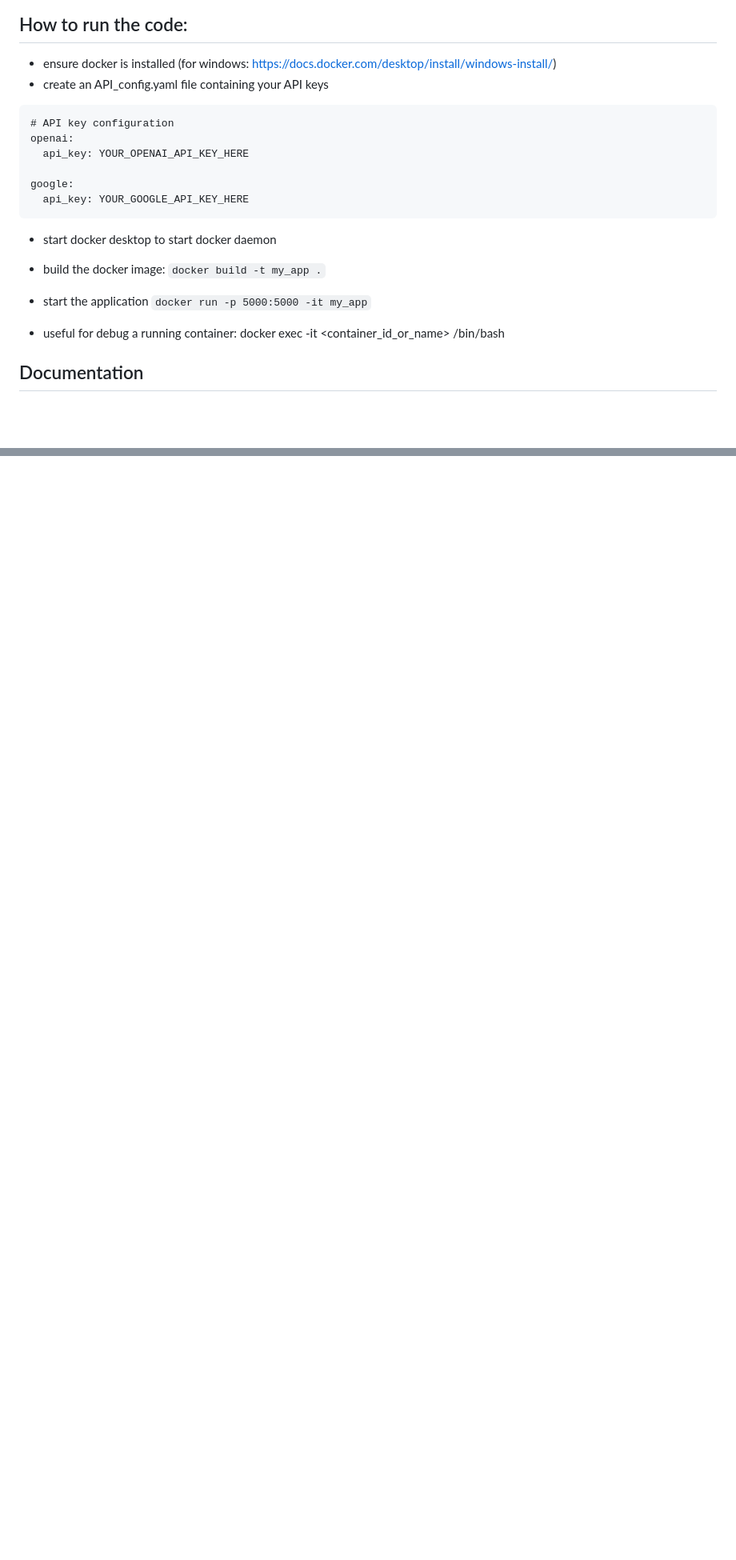
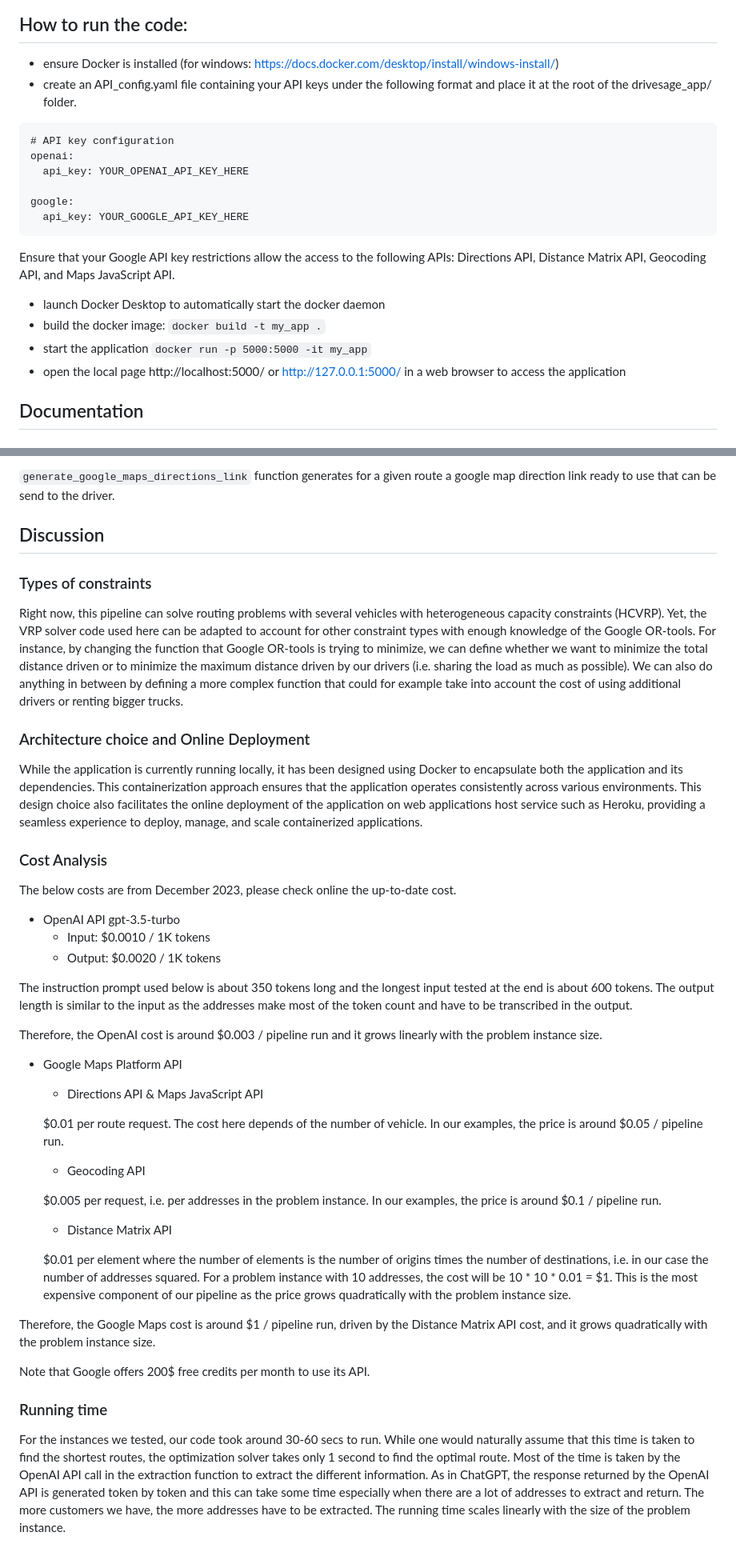
Before and after one commit to schneider-f/drivesage_app, a Markdown page: README.md, 2 parts joined by grey strips. Shown: that part at 80% size. Rendered like a GitHub page; blank space fills up the shorter version.

````diff
--- a/README.md
+++ b/README.md
@@ -3,6 +8,6 @@
 ## How to run the code:
-- ensure docker is installed (for windows: https://docs.docker.com/desktop/install/windows-install/)
-- create an API_config.yaml file containing your API keys
+- ensure Docker is installed (for windows: https://docs.docker.com/desktop/install/windows-install/)
+- create an API_config.yaml file containing your API keys under the following format and place it at the root of the drivesage_app/ folder.
 ```
 # API key configuration
 openai:
@@ -11,12 +16,12 @@ openai:
 google:
   api_key: YOUR_GOOGLE_API_KEY_HERE
 ```
-- start docker desktop to start docker daemon
+Ensure that your Google API key restrictions allow the access to the following APIs: Directions API, Distance Matrix API, Geocoding API, and Maps JavaScript API.
+
+- launch Docker Desktop to automatically start the docker daemon
 - build the docker image: `docker build -t my_app .`
 - start the application `docker run -p 5000:5000 -it my_app`
-
-- useful for debug a running container: docker exec -it <container_id_or_name> /bin/bash
-
+- open the local page http://localhost:5000/ or http://127.0.0.1:5000/ in a web browser to access the application
 
 ## Documentation
 
@@ -47,0 +100,44 @@ drivesage_app/
+`generate_google_maps_directions_link` function generates for a given route a google map direction link ready to use that can be send to the driver.
+
+## Discussion
+
+### Types of constraints
+
+Right now, this pipeline can solve routing problems with several vehicles with heterogeneous capacity constraints (HCVRP). Yet, the VRP solver code used here can be adapted to account for other constraint types with enough knowledge of the Google OR-tools. For instance, by changing the function that Google OR-tools is trying to minimize, we can define whether we want to minimize the total distance driven or to minimize the maximum distance driven by our drivers (i.e. sharing the load as much as possible). We can also do anything in between by defining a more complex function that could for example take into account the cost of using additional drivers or renting bigger trucks.
+
+### Architecture choice and Online Deployment
+
+While the application is currently running locally, it has been designed using Docker to encapsulate both the application and its dependencies. This containerization approach ensures that the application operates consistently across various environments. This design choice also facilitates the online deployment of the application on web applications host service such as Heroku, providing a seamless experience to deploy, manage, and scale containerized applications.
+
+### Cost Analysis
+
+The below costs are from December 2023, please check online the up-to-date cost.
+
+- OpenAI API gpt-3.5-turbo
+    - Input: $0.0010 / 1K tokens
+    - Output: $0.0020 / 1K tokens
+
+The instruction prompt used below is about 350 tokens long and the longest input tested at the end is about 600 tokens. The output length is similar to the input as the addresses make most of the token count and have to be transcribed in the output.
+
+Therefore, the OpenAI cost is around \$0.003 / pipeline run and it grows linearly with the problem instance size.
+
+- Google Maps Platform API
+    - Directions API & Maps JavaScript API
+
+    \$0.01 per route request. The cost here depends of the number of vehicle. In our examples, the price is around \$0.05 / pipeline run.
+
+    - Geocoding API
+
+    \$0.005 per request, i.e. per addresses in the problem instance. In our examples, the price is around \$0.1 / pipeline run.
+
+    - Distance Matrix API
+
+    \$0.01 per element where the number of elements is the number of origins times the number of destinations, i.e. in our case the number of addresses squared. For a problem instance with 10 addresses, the cost will be 10 * 10 * 0.01 = \$1. This is the most expensive component of our pipeline as the price grows quadratically with the problem instance size.
+
+Therefore, the Google Maps cost is around \$1 / pipeline run, driven by the Distance Matrix API cost, and it grows quadratically with the problem instance size.
+
+Note that Google offers 200$ free credits per month to use its API.
+
+### Running time
+
+For the instances we tested, our code took around 30-60 secs to run. While one would naturally assume that this time is taken to find the shortest routes, the optimization solver takes only 1 second to find the optimal route. Most of the time is taken by the OpenAI API call in the extraction function to extract the different information. As in ChatGPT, the response returned by the OpenAI API is generated token by token and this can take some time especially when there are a lot of addresses to extract and return. The more customers we have, the more addresses have to be extracted. The running time scales linearly with the size of the problem instance.
````
Also changed, not shown: other parts of README.md (+57 -5 lines), images/backend_overview.jpg (added), 3 other files.
